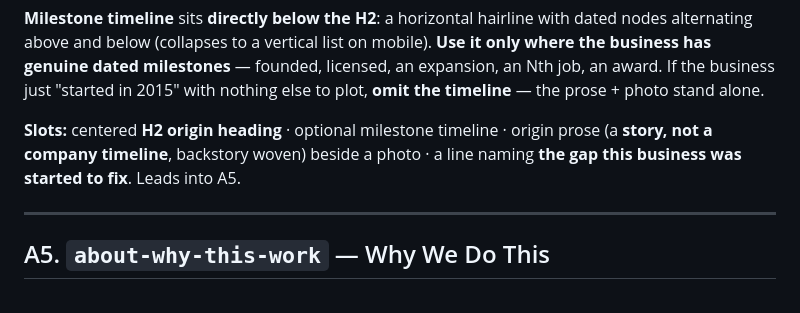
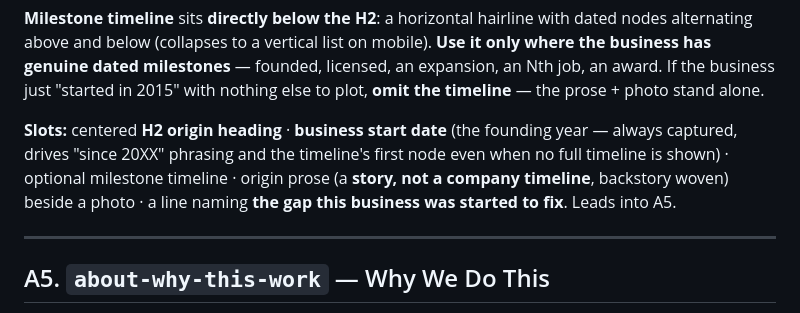
Before and after one commit to syxdegrees/sites, a Markdown page: local-services-direct-response-v1/instructions.md, the part around the change. Drawn GitHub-style.

```diff
--- a/local-services-direct-response-v1/instructions.md
+++ b/local-services-direct-response-v1/instructions.md
@@ -802,9 +802,11 @@ where the business has genuine dated milestones** — founded, licensed, an expa
 Nth job, an award. If the business just "started in 2015" with nothing else to plot,
 **omit the timeline** — the prose + photo stand alone.
 
-**Slots:** centered **H2 origin heading** · optional milestone timeline · origin prose (a
-**story, not a company timeline**, backstory woven) beside a photo · a line naming **the
-gap this business was started to fix**. Leads into A5.
+**Slots:** centered **H2 origin heading** · **business start date** (the founding year —
+always captured, drives "since 20XX" phrasing and the timeline's first node even when no
+full timeline is shown) · optional milestone timeline · origin prose (a **story, not a
+company timeline**, backstory woven) beside a photo · a line naming **the gap this
+business was started to fix**. Leads into A5.
 
 ---
 
```
Also changed, not shown: local-services-direct-response-v1/asset-list.md (+3 -1 lines).
